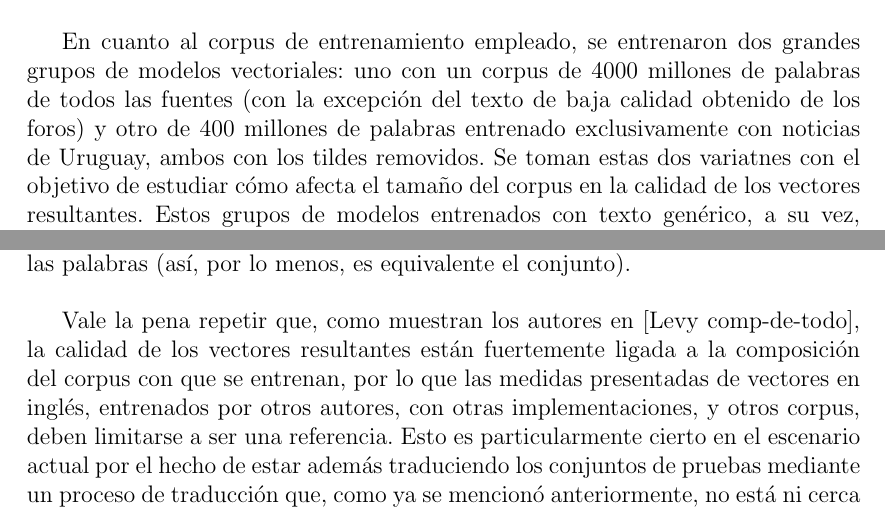
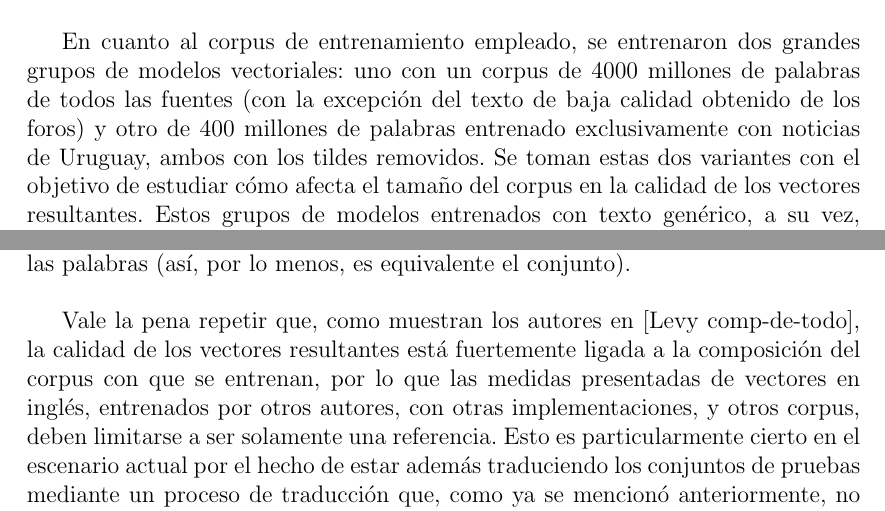
Before and after one commit to nagitsu/nabuforme, a LaTeX document (src/document.tex, which reads src/5-evaluacion.tex): two parts of pages 85 and 91 of 109, joined at a grey line, cut so that both start at the same text. Compiled offline with pdfLaTeX.

Commit message:
Arreglo algunos errores menores en Evaluación

```diff
--- a/src/5-evaluacion.tex
+++ b/src/5-evaluacion.tex
@@ -203,7 +203,7 @@ recorridas por el corpus en la performance de las representaciones vectoriales.
 En cuanto al corpus de entrenamiento empleado, se entrenaron dos grandes grupos de modelos
 vectoriales: uno con un corpus de $4000$ millones de palabras de todos las fuentes (con la excepción
 del texto de baja calidad obtenido de los foros) y otro de $400$ millones de palabras entrenado
-exclusivamente con noticias de Uruguay, ambos con los tildes removidos. Se toman estas dos variatnes
+exclusivamente con noticias de Uruguay, ambos con los tildes removidos. Se toman estas dos variantes
 con el objetivo de estudiar cómo afecta el tamaño del corpus en la calidad de los vectores
 resultantes. Estos grupos de modelos entrenados con texto genérico, a su vez, buscan ser comparables
 con las representaciones que se entrenan en la literatura, los cuales utilizan corpus de texto que
@@ -424,9 +424,9 @@ equivalente el conjunto).
 
 
 Vale la pena repetir que, como muestran los autores en [Levy comp-de-todo], la calidad de los
-vectores resultantes están fuertemente ligada a la composición del corpus con que se entrenan, por
+vectores resultantes está fuertemente ligada a la composición del corpus con que se entrenan, por
 lo que las medidas presentadas de vectores en inglés, entrenados por otros autores, con otras
-implementaciones, y otros corpus, deben limitarse a ser una referencia. Esto es particularmente
+implementaciones, y otros corpus, deben limitarse a ser solamente una referencia. Esto es particularmente
 cierto en el escenario actual por el hecho de estar además traduciendo los conjuntos de pruebas
 mediante un proceso de traducción que, como ya se mencionó anteriormente, no está ni cerca de ser
 perfecto.
```
